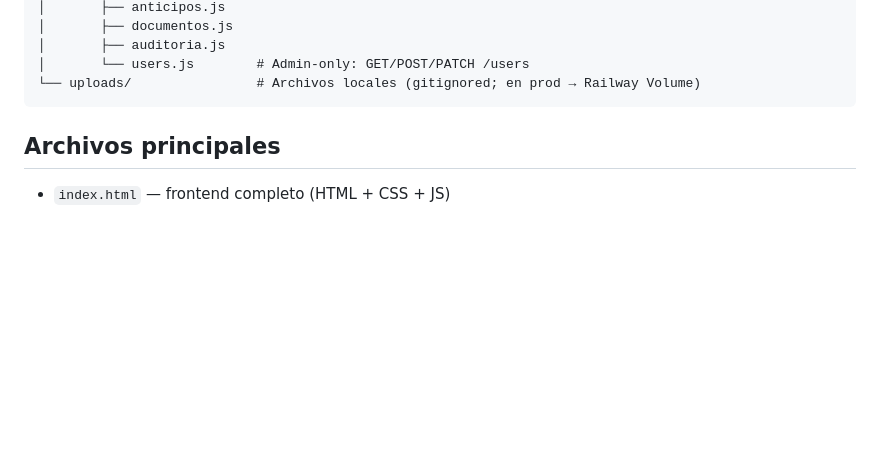
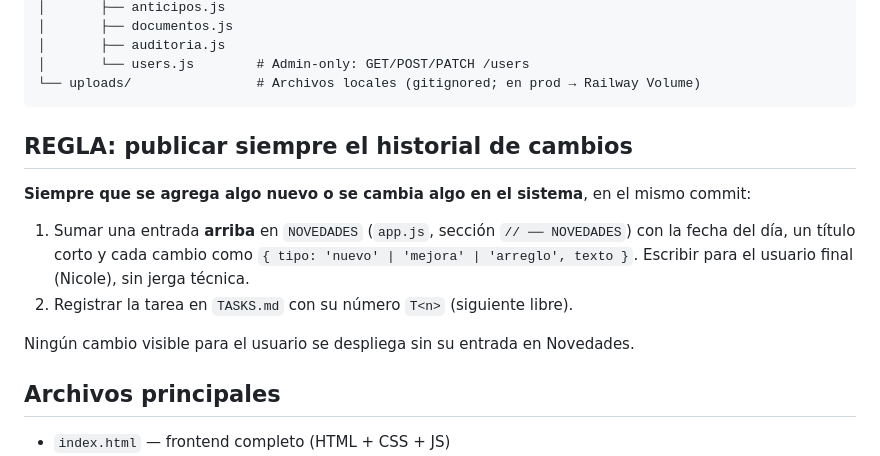
Before and after one commit to egudino484/intraservice-aduanero, a Markdown page: CLAUDE.md, the part around the change. GitHub-like rendering; blank space fills up the shorter version.

Commit message:
CLAUDE.md: regla de publicar cada cambio en Novedades
Co-Authored-By: Claude Opus 5.5 <noreply@anthropic.com>

````diff
--- a/CLAUDE.md
+++ b/CLAUDE.md
@@ -30,6 +30,15 @@ Sistema de gestión de trámites aduaneros para la empresa **Intraservice**. SPA
 │       └── users.js        # Admin-only: GET/POST/PATCH /users
 └── uploads/                # Archivos locales (gitignored; en prod → Railway Volume)
 ```
+
+## REGLA: publicar siempre el historial de cambios
+
+**Siempre que se agrega algo nuevo o se cambia algo en el sistema**, en el mismo commit:
+
+1. Sumar una entrada **arriba** en `NOVEDADES` (`app.js`, sección `// ── NOVEDADES`) con la fecha del día, un título corto y cada cambio como `{ tipo: 'nuevo' | 'mejora' | 'arreglo', texto }`. Escribir para el usuario final (Nicole), sin jerga técnica.
+2. Registrar la tarea en `TASKS.md` con su número `T<n>` (siguiente libre).
+
+Ningún cambio visible para el usuario se despliega sin su entrada en Novedades.
 
 ## Archivos principales
 
````
